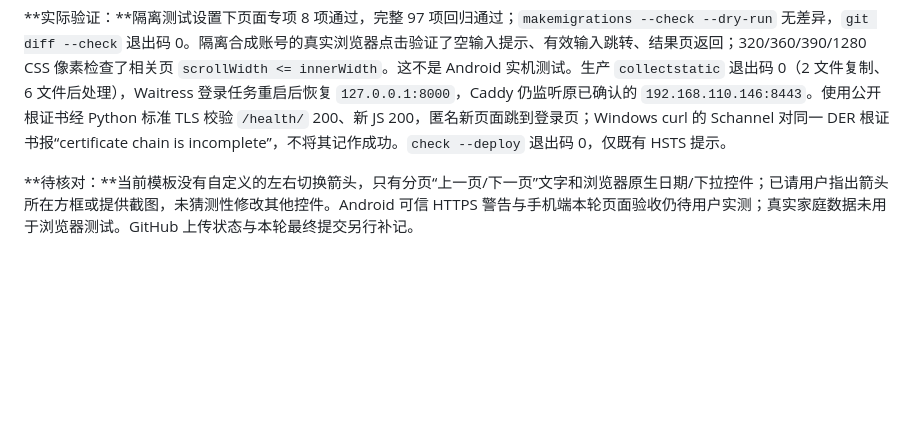
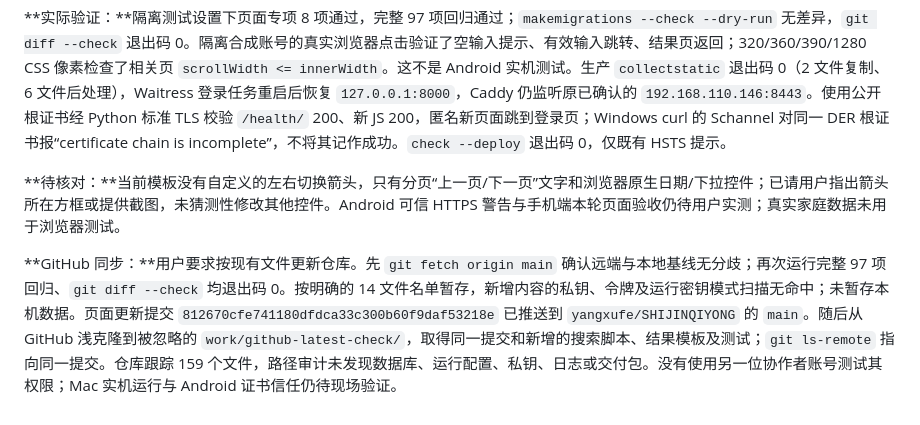
Before and after one commit to yangxufe/SHIJINQIYONG, a Markdown page: docs/PROGRESS.md, the part around the change. GitHub-like rendering; blank space fills up the shorter version.

Commit message:
Record repository sync verification

```diff
--- a/docs/PROGRESS.md
+++ b/docs/PROGRESS.md
@@ -463,4 +463,6 @@
 
 **实际验证：**隔离测试设置下页面专项 8 项通过，完整 97 项回归通过；`makemigrations --check --dry-run` 无差异，`git diff --check` 退出码 0。隔离合成账号的真实浏览器点击验证了空输入提示、有效输入跳转、结果页返回；320/360/390/1280 CSS 像素检查了相关页 `scrollWidth <= innerWidth`。这不是 Android 实机测试。生产 `collectstatic` 退出码 0（2 文件复制、6 文件后处理），Waitress 登录任务重启后恢复 `127.0.0.1:8000`，Caddy 仍监听原已确认的 `192.168.110.146:8443`。使用公开根证书经 Python 标准 TLS 校验 `/health/` 200、新 JS 200，匿名新页面跳到登录页；Windows curl 的 Schannel 对同一 DER 根证书报“certificate chain is incomplete”，不将其记作成功。`check --deploy` 退出码 0，仅既有 HSTS 提示。
 
-**待核对：**当前模板没有自定义的左右切换箭头，只有分页“上一页/下一页”文字和浏览器原生日期/下拉控件；已请用户指出箭头所在方框或提供截图，未猜测性修改其他控件。Android 可信 HTTPS 警告与手机端本轮页面验收仍待用户实测；真实家庭数据未用于浏览器测试。GitHub 上传状态与本轮最终提交另行补记。
+**待核对：**当前模板没有自定义的左右切换箭头，只有分页“上一页/下一页”文字和浏览器原生日期/下拉控件；已请用户指出箭头所在方框或提供截图，未猜测性修改其他控件。Android 可信 HTTPS 警告与手机端本轮页面验收仍待用户实测；真实家庭数据未用于浏览器测试。
+
+**GitHub 同步：**用户要求按现有文件更新仓库。先 `git fetch origin main` 确认远端与本地基线无分歧；再次运行完整 97 项回归、`git diff --check` 均退出码 0。按明确的 14 文件名单暂存，新增内容的私钥、令牌及运行密钥模式扫描无命中；未暂存本机数据。页面更新提交 `812670cfe741180dfdca33c300b60f9daf53218e` 已推送到 `yangxufe/SHIJINQIYONG` 的 `main`。随后从 GitHub 浅克隆到被忽略的 `work/github-latest-check/`，取得同一提交和新增的搜索脚本、结果模板及测试；`git ls-remote` 指向同一提交。仓库跟踪 159 个文件，路径审计未发现数据库、运行配置、私钥、日志或交付包。没有使用另一位协作者账号测试其权限；Mac 实机运行与 Android 证书信任仍待现场验证。
```
